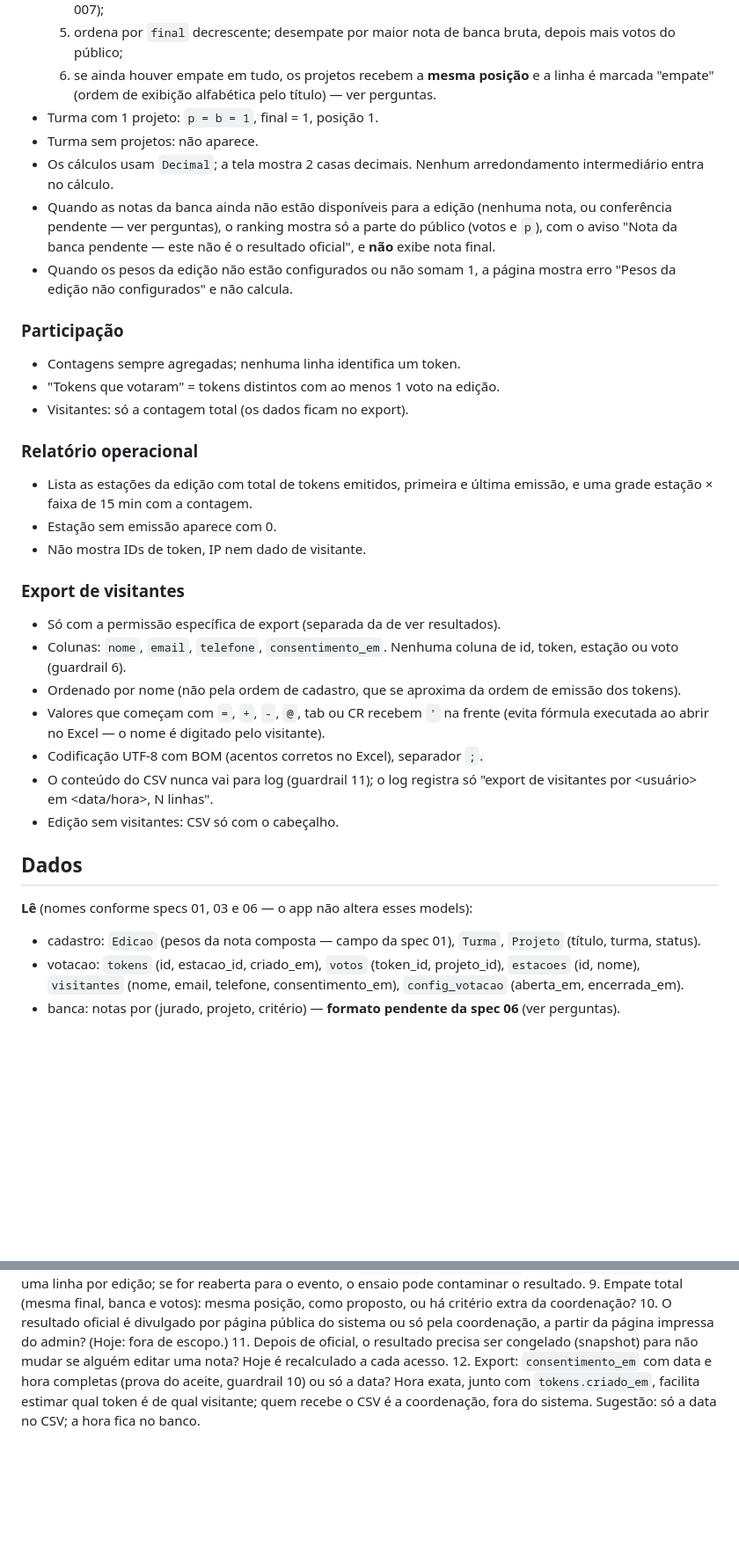
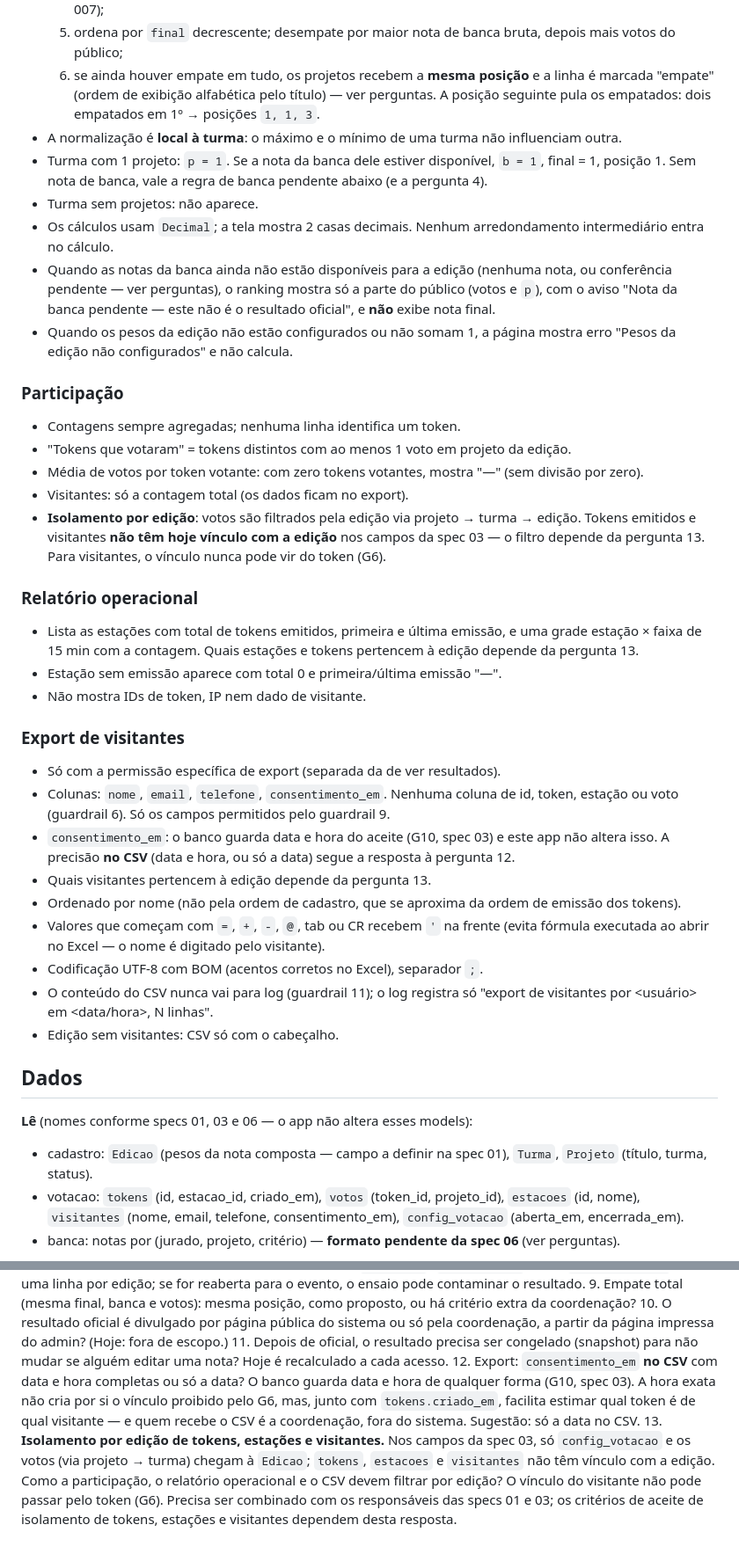
Before and after one commit to guilhermepama/vitrine-cps, a Markdown page: specs/04-resultados.md, 2 parts joined by grey strips. Shown at 88% size. GitHub-like rendering; blank space fills up the shorter version.

```diff
--- a/specs/04-resultados.md
+++ b/specs/04-resultados.md
@@ -81,8 +102,13 @@ visitantes — tudo em rotas só de admin.
      bruta, depois mais votos do público;
   6. se ainda houver empate em tudo, os projetos recebem a **mesma
      posição** e a linha é marcada "empate" (ordem de exibição
-     alfabética pelo título) — ver perguntas.
-- Turma com 1 projeto: `p = b = 1`, final = 1, posição 1.
+     alfabética pelo título) — ver perguntas. A posição seguinte pula
+     os empatados: dois empatados em 1º → posições `1, 1, 3`.
+- A normalização é **local à turma**: o máximo e o mínimo de uma turma
+  não influenciam outra.
+- Turma com 1 projeto: `p = 1`. Se a nota da banca dele estiver
+  disponível, `b = 1`, final = 1, posição 1. Sem nota de banca, vale a
+  regra de banca pendente abaixo (e a pergunta 4).
 - Turma sem projetos: não aparece.
 - Os cálculos usam `Decimal`; a tela mostra 2 casas decimais. Nenhum
   arredondamento intermediário entra no cálculo.
@@ -95,19 +121,32 @@ visitantes — tudo em rotas só de admin.
 
 ### Participação
 - Contagens sempre agregadas; nenhuma linha identifica um token.
-- "Tokens que votaram" = tokens distintos com ao menos 1 voto na edição.
+- "Tokens que votaram" = tokens distintos com ao menos 1 voto em
+  projeto da edição.
+- Média de votos por token votante: com zero tokens votantes, mostra
+  "—" (sem divisão por zero).
 - Visitantes: só a contagem total (os dados ficam no export).
+- **Isolamento por edição**: votos são filtrados pela edição via
+  projeto → turma → edição. Tokens emitidos e visitantes **não têm
+  hoje vínculo com a edição** nos campos da spec 03 — o filtro depende
+  da pergunta 13. Para visitantes, o vínculo nunca pode vir do token (G6).
 
 ### Relatório operacional
-- Lista as estações da edição com total de tokens emitidos, primeira e
-  última emissão, e uma grade estação × faixa de 15 min com a contagem.
-- Estação sem emissão aparece com 0.
+- Lista as estações com total de tokens emitidos, primeira e última
+  emissão, e uma grade estação × faixa de 15 min com a contagem. Quais
+  estações e tokens pertencem à edição depende da pergunta 13.
+- Estação sem emissão aparece com total 0 e primeira/última emissão "—".
 - Não mostra IDs de token, IP nem dado de visitante.
 
 ### Export de visitantes
 - Só com a permissão específica de export (separada da de ver resultados).
 - Colunas: `nome`, `email`, `telefone`, `consentimento_em`. Nenhuma
-  coluna de id, token, estação ou voto (guardrail 6).
+  coluna de id, token, estação ou voto (guardrail 6). Só os campos
+  permitidos pelo guardrail 9.
+- `consentimento_em`: o banco guarda data e hora do aceite (G10, spec 03)
+  e este app não altera isso. A precisão **no CSV** (data e hora, ou só a
+  data) segue a resposta à pergunta 12.
+- Quais visitantes pertencem à edição depende da pergunta 13.
 - Ordenado por nome (não pela ordem de cadastro, que se aproxima da ordem
   de emissão dos tokens).
 - Valores que começam com `=`, `+`, `-`, `@`, tab ou CR recebem `'` na
@@ -120,7 +159,8 @@ visitantes — tudo em rotas só de admin.
 
 ## Dados
 **Lê** (nomes conforme specs 01, 03 e 06 — o app não altera esses models):
-- cadastro: `Edicao` (pesos da nota composta — campo da spec 01),
+- cadastro: `Edicao` (pesos da nota composta — campo a definir na
+  spec 01),
   `Turma`, `Projeto` (título, turma, status).
 - votacao: `tokens` (id, estacao_id, criado_em), `votos` (token_id,
   projeto_id), `estacoes` (id, nome), `visitantes` (nome, email, telefone,
@@ -220,8 +289,17 @@ Para o coordenador, **antes de implementar**:
     de escopo.)
 11. Depois de oficial, o resultado precisa ser congelado (snapshot) para
     não mudar se alguém editar uma nota? Hoje é recalculado a cada acesso.
-12. Export: `consentimento_em` com data e hora completas (prova do aceite,
-    guardrail 10) ou só a data? Hora exata, junto com `tokens.criado_em`,
-    facilita estimar qual token é de qual visitante; quem recebe o CSV é a
-    coordenação, fora do sistema. Sugestão: só a data no CSV; a hora fica
-    no banco.
+12. Export: `consentimento_em` **no CSV** com data e hora completas ou
+    só a data? O banco guarda data e hora de qualquer forma (G10, spec 03).
+    A hora exata não cria por si o vínculo proibido pelo G6, mas, junto
+    com `tokens.criado_em`, facilita estimar qual token é de qual
+    visitante — e quem recebe o CSV é a coordenação, fora do sistema.
+    Sugestão: só a data no CSV.
+13. **Isolamento por edição de tokens, estações e visitantes.** Nos campos
+    da spec 03, só `config_votacao` e os votos (via projeto → turma) chegam
+    à `Edicao`; `tokens`, `estacoes` e `visitantes` não têm vínculo com a
+    edição. Como a participação, o relatório operacional e o CSV devem
+    filtrar por edição? O vínculo do visitante não pode passar pelo token
+    (G6). Precisa ser combinado com os responsáveis das specs 01 e 03;
+    os critérios de aceite de isolamento de tokens, estações e visitantes
+    dependem desta resposta.
```
Also changed, not shown: other parts of specs/04-resultados.md (+73 -23 lines).
